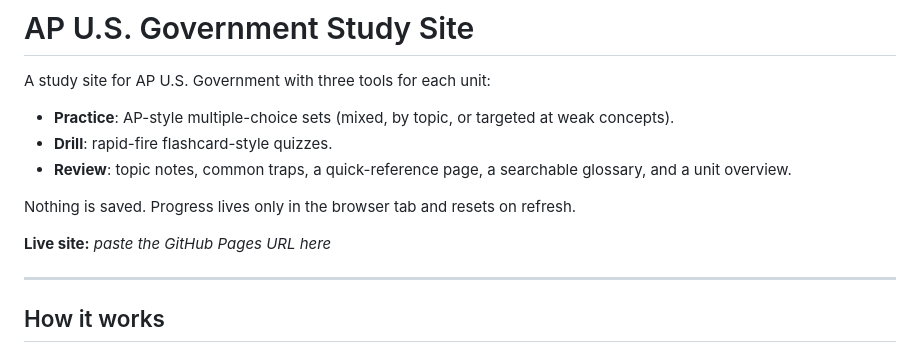
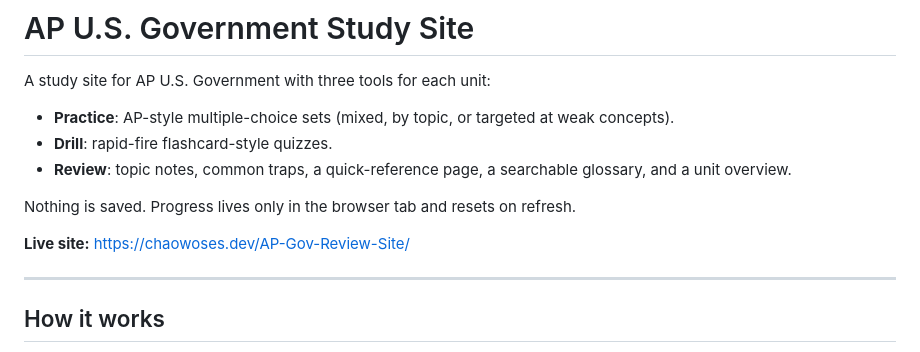
Before and after one commit to chaowoses/AP-Gov-Review-Site, a Markdown page: README.md, the part around the change. GitHub-like rendering.

Commit message:
fix: add pages url

```diff
--- a/README.md
+++ b/README.md
@@ -8,7 +8,7 @@ A study site for AP U.S. Government with three tools for each unit:
 
 Nothing is saved. Progress lives only in the browser tab and resets on refresh.
 
-**Live site:** _paste the GitHub Pages URL here_
+**Live site:** <https://chaowoses.dev/AP-Gov-Review-Site/>
 
 ---
 
```
